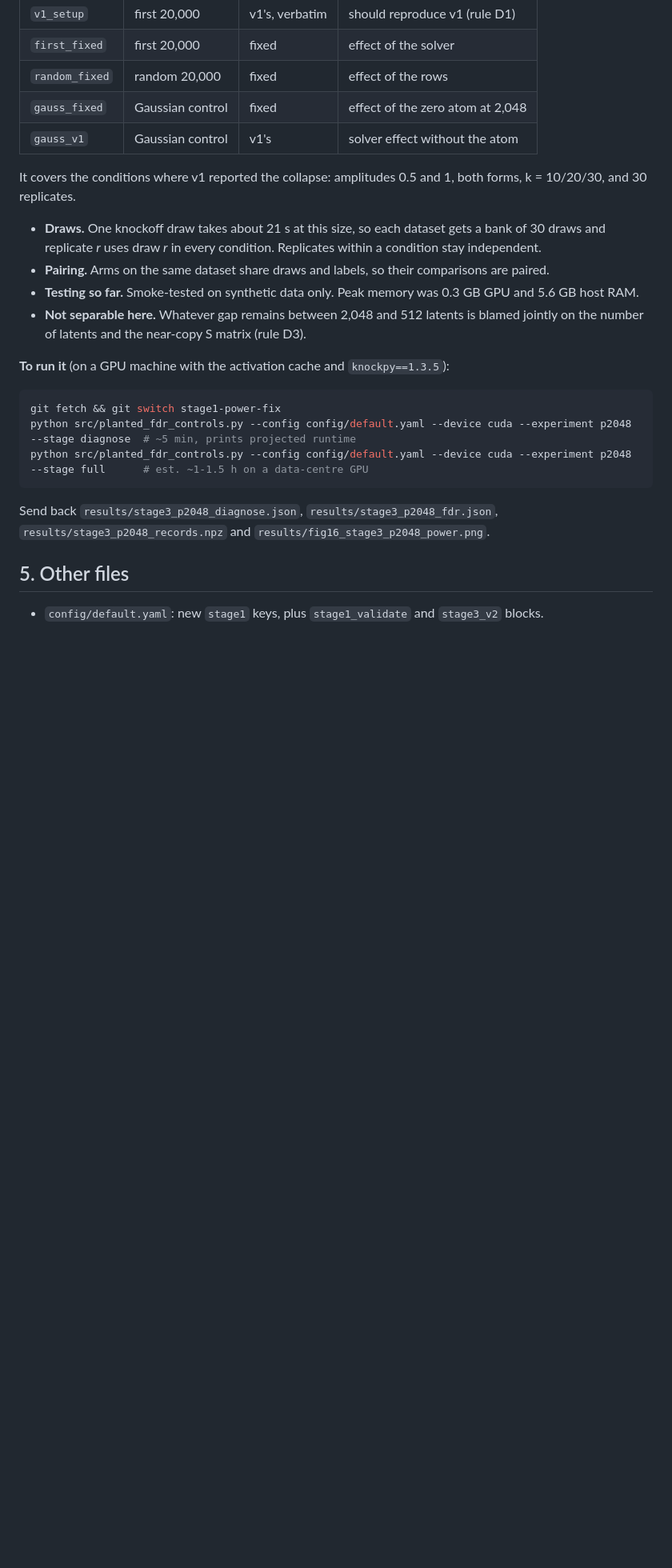
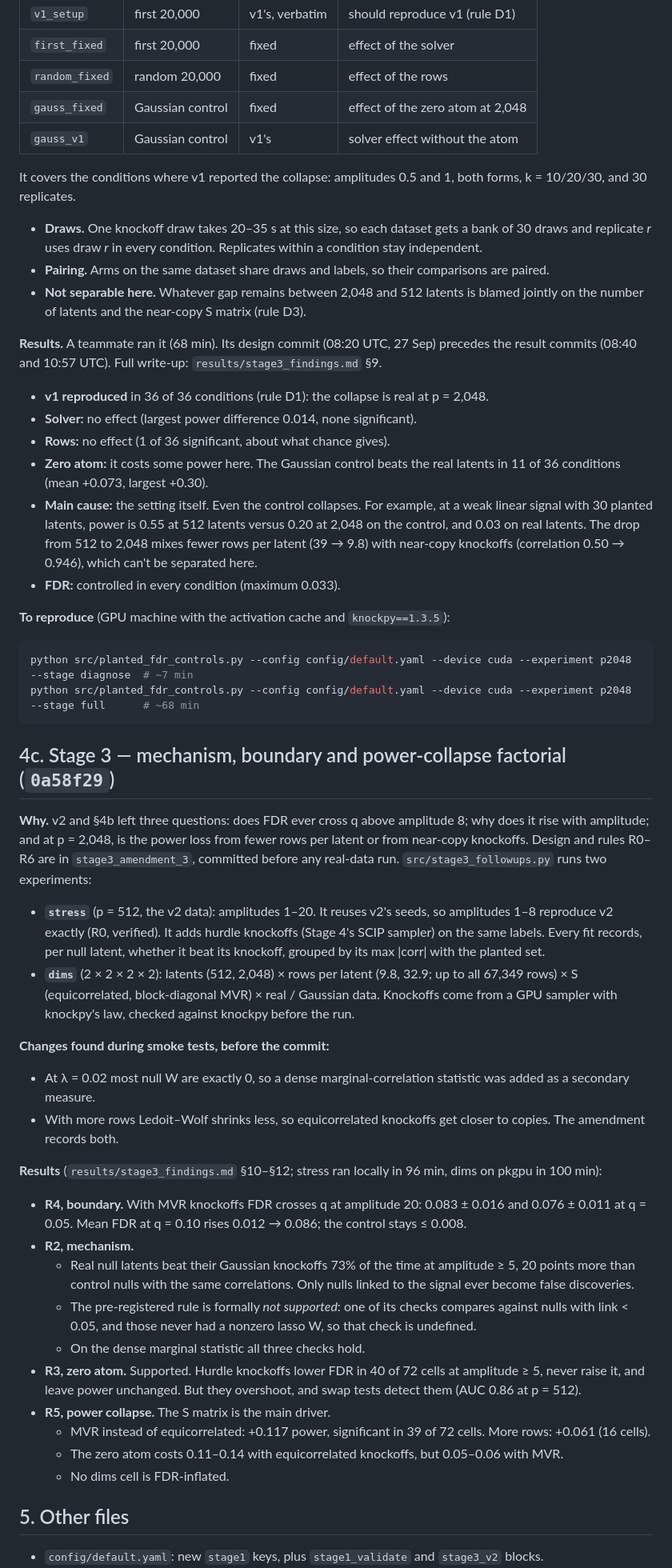
Before and after one commit to i-am-space/lying-latents, a Markdown page: CHANGES.md, the part around one of its changes. Shown at 80% size. Drawn GitHub-style; blank space fills up the shorter version.

Commit message:
Docs: record the Stage 3 follow-ups in CHANGES and fix commit hashes

````diff
--- a/CHANGES.md
+++ b/CHANGES.md
@@ -217,23 +231,74 @@ equicorrelated S), and five arms change one thing at a time:
 
 It covers the conditions where v1 reported the collapse: amplitudes 0.5 and 1, both forms,
 k = 10/20/30, and 30 replicates.
-- **Draws.** One knockoff draw takes about 21 s at this size, so each dataset gets a bank of 30
+- **Draws.** One knockoff draw takes 20–35 s at this size, so each dataset gets a bank of 30
   draws and replicate *r* uses draw *r* in every condition. Replicates within a condition stay
   independent.
 - **Pairing.** Arms on the same dataset share draws and labels, so their comparisons are paired.
-- **Testing so far.** Smoke-tested on synthetic data only. Peak memory was 0.3 GB GPU and
-  5.6 GB host RAM.
 - **Not separable here.** Whatever gap remains between 2,048 and 512 latents is blamed jointly
   on the number of latents and the near-copy S matrix (rule D3).
 
-**To run it** (on a GPU machine with the activation cache and `knockpy==1.3.5`):
+**Results.** A teammate ran it (68 min). Its design commit (08:20 UTC, 27 Sep) precedes the
+result commits (08:40 and 10:57 UTC). Full write-up: `results/stage3_findings.md` §9.
+- **v1 reproduced** in 36 of 36 conditions (rule D1): the collapse is real at p = 2,048.
+- **Solver:** no effect (largest power difference 0.014, none significant).
+- **Rows:** no effect (1 of 36 significant, about what chance gives).
+- **Zero atom:** it costs some power here. The Gaussian control beats the real latents in
+  11 of 36 conditions (mean +0.073, largest +0.30).
+- **Main cause:** the setting itself. Even the control collapses. For example, at a weak
+  linear signal with 30 planted latents, power is 0.55 at 512 latents versus 0.20 at 2,048 on
+  the control, and 0.03 on real latents. The drop from 512 to 2,048 mixes fewer rows per
+  latent (39 → 9.8) with near-copy knockoffs (correlation 0.50 → 0.946), which can't be
+  separated here.
+- **FDR:** controlled in every condition (maximum 0.033).
+
+**To reproduce** (GPU machine with the activation cache and `knockpy==1.3.5`):
 ```bash
-git fetch && git switch stage1-power-fix
-python src/planted_fdr_controls.py --config config/default.yaml --device cuda --experiment p2048 --stage diagnose  # ~5 min, prints projected runtime
-python src/planted_fdr_controls.py --config config/default.yaml --device cuda --experiment p2048 --stage full      # est. ~1-1.5 h on a data-centre GPU
+python src/planted_fdr_controls.py --config config/default.yaml --device cuda --experiment p2048 --stage diagnose  # ~7 min
+python src/planted_fdr_controls.py --config config/default.yaml --device cuda --experiment p2048 --stage full      # ~68 min
 ```
-Send back `results/stage3_p2048_diagnose.json`, `results/stage3_p2048_fdr.json`,
-`results/stage3_p2048_records.npz` and `results/fig16_stage3_p2048_power.png`.
+
+## 4c. Stage 3 — mechanism, boundary and power-collapse factorial (`0a58f29`)
+
+**Why.** v2 and §4b left three questions: does FDR ever cross q above amplitude 8; why does it
+rise with amplitude; and at p = 2,048, is the power loss from fewer rows per latent or from
+near-copy knockoffs. Design and rules R0–R6 are in `stage3_amendment_3`, committed before any
+real-data run. `src/stage3_followups.py` runs two experiments:
+
+- **`stress`** (p = 512, the v2 data): amplitudes 1–20. It reuses v2's seeds, so amplitudes 1–8
+  reproduce v2 exactly (R0, verified). It adds hurdle knockoffs (Stage 4's SCIP sampler) on the
+  same labels. Every fit records, per null latent, whether it beat its knockoff, grouped by its
+  max |corr| with the planted set.
+- **`dims`** (2 × 2 × 2 × 2): latents (512, 2,048) × rows per latent (9.8, 32.9; up to all
+  67,349 rows) × S (equicorrelated, block-diagonal MVR) × real / Gaussian data. Knockoffs come
+  from a GPU sampler with knockpy's law, checked against knockpy before the run.
+
+**Changes found during smoke tests, before the commit:**
+- At λ = 0.02 most null W are exactly 0, so a dense marginal-correlation statistic was added as
+  a secondary measure.
+- With more rows Ledoit–Wolf shrinks less, so equicorrelated knockoffs get closer to copies.
+  The amendment records both.
+
+**Results** (`results/stage3_findings.md` §10–§12; stress ran locally in 96 min, dims on pkgpu
+in 100 min):
+
+- **R4, boundary.** With MVR knockoffs FDR crosses q at amplitude 20: 0.083 ± 0.016 and
+  0.076 ± 0.011 at q = 0.05. Mean FDR at q = 0.10 rises 0.012 → 0.086; the control stays ≤ 0.008.
+- **R2, mechanism.**
+  - Real null latents beat their Gaussian knockoffs 73% of the time at amplitude ≥ 5, 20 points
+    more than control nulls with the same correlations. Only nulls linked to the signal ever
+    become false discoveries.
+  - The pre-registered rule is formally *not supported*: one of its checks compares against
+    nulls with link < 0.05, and those never had a nonzero lasso W, so that check is undefined.
+  - On the dense marginal statistic all three checks hold.
+- **R3, zero atom.** Supported. Hurdle knockoffs lower FDR in 40 of 72 cells at amplitude ≥ 5,
+  never raise it, and leave power unchanged. But they overshoot, and swap tests detect them
+  (AUC 0.86 at p = 512).
+- **R5, power collapse.** The S matrix is the main driver.
+  - MVR instead of equicorrelated: +0.117 power, significant in 39 of 72 cells. More rows:
+    +0.061 (16 cells).
+  - The zero atom costs 0.11–0.14 with equicorrelated knockoffs, but 0.05–0.06 with MVR.
+  - No dims cell is FDR-inflated.
 
 ## 5. Other files
 
````
Also changed, not shown: other parts of CHANGES.md (+40 -25 lines), results/stage1_findings.md (+1 -1 lines).
